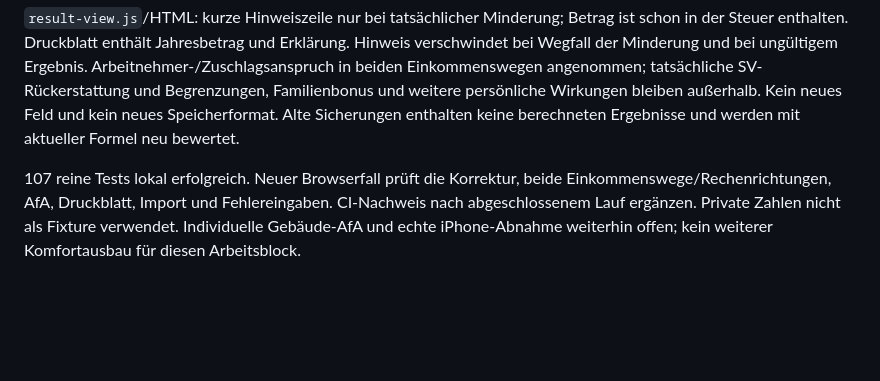
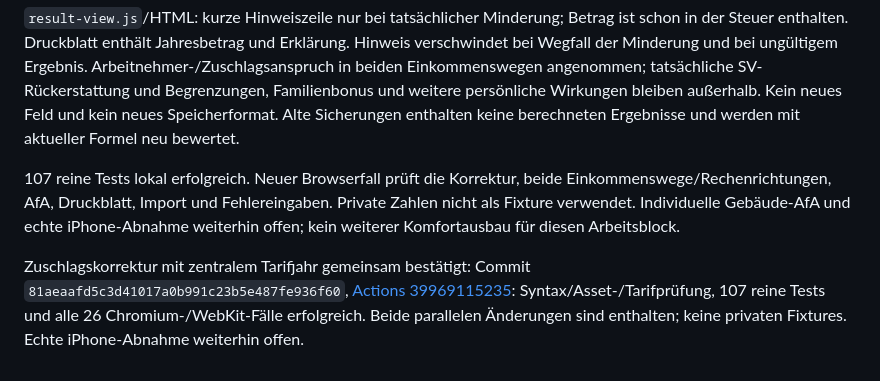
Before and after one commit to ieeks/mietklar, a Markdown page: HANDOVER.md, the part around the change. Drawn GitHub-style; blank space fills up the shorter version.

```diff
--- a/HANDOVER.md
+++ b/HANDOVER.md
@@ -129,4 +129,6 @@ Browsernachweis der Implementierung: Commit `f34e59de30923ceb0484abce2d291e064c7
 
 `result-view.js`/HTML: kurze Hinweiszeile nur bei tatsächlicher Minderung; Betrag ist schon in der Steuer enthalten. Druckblatt enthält Jahresbetrag und Erklärung. Hinweis verschwindet bei Wegfall der Minderung und bei ungültigem Ergebnis. Arbeitnehmer-/Zuschlagsanspruch in beiden Einkommenswegen angenommen; tatsächliche SV-Rückerstattung und Begrenzungen, Familienbonus und weitere persönliche Wirkungen bleiben außerhalb. Kein neues Feld und kein neues Speicherformat. Alte Sicherungen enthalten keine berechneten Ergebnisse und werden mit aktueller Formel neu bewertet.
 
-107 reine Tests lokal erfolgreich. Neuer Browserfall prüft die Korrektur, beide Einkommenswege/Rechenrichtungen, AfA, Druckblatt, Import und Fehlereingaben. CI-Nachweis nach abgeschlossenem Lauf ergänzen. Private Zahlen nicht als Fixture verwendet. Individuelle Gebäude-AfA und echte iPhone-Abnahme weiterhin offen; kein weiterer Komfortausbau für diesen Arbeitsblock.
+107 reine Tests lokal erfolgreich. Neuer Browserfall prüft die Korrektur, beide Einkommenswege/Rechenrichtungen, AfA, Druckblatt, Import und Fehlereingaben.  Private Zahlen nicht als Fixture verwendet. Individuelle Gebäude-AfA und echte iPhone-Abnahme weiterhin offen; kein weiterer Komfortausbau für diesen Arbeitsblock.
+
+Zuschlagskorrektur mit zentralem Tarifjahr gemeinsam bestätigt: Commit `81aeaafd5c3d41017a0b991c23b5e487fe936f60`, [Actions 39969115235](https://github.com/ieeks/mietklar/actions/runs/39969115235): Syntax/Asset-/Tarifprüfung, 107 reine Tests und alle 26 Chromium-/WebKit-Fälle erfolgreich. Beide parallelen Änderungen sind enthalten; keine privaten Fixtures. Echte iPhone-Abnahme weiterhin offen.
```
Also changed, not shown: docs/TESTING.md (+3 -1 lines).
